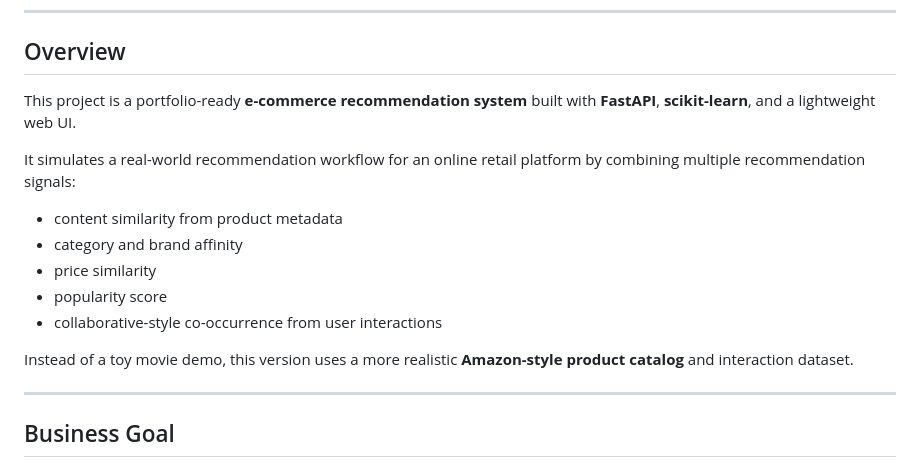
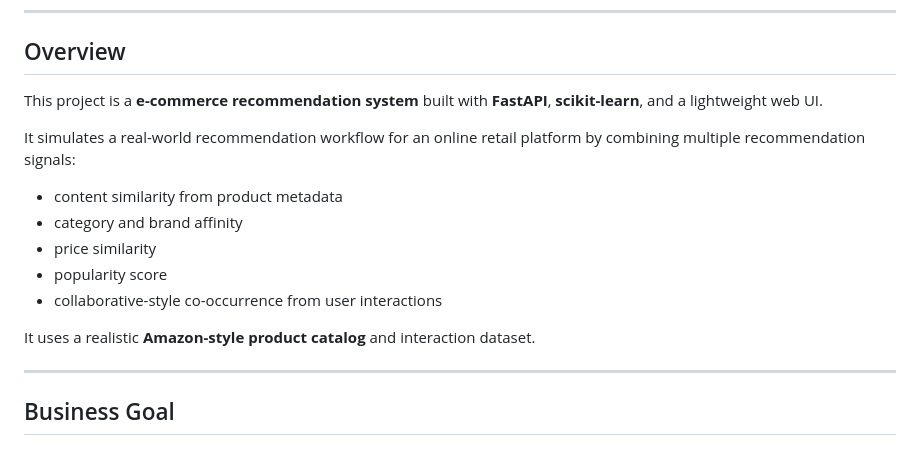
Before and after one commit to tatdattran/ml-engineer-portfolio, a Markdown page: 03_recommendation_system/README.md, the part around the change. Drawn GitHub-style.

Commit message:
update readme.md for proj 3 and portfolio

```diff
--- a/03_recommendation_system/README.md
+++ b/03_recommendation_system/README.md
@@ -16,7 +16,7 @@
 
 ## Overview
 
-This project is a portfolio-ready **e-commerce recommendation system** built with **FastAPI**, **scikit-learn**, and a lightweight web UI.
+This project is a **e-commerce recommendation system** built with **FastAPI**, **scikit-learn**, and a lightweight web UI.
 
 It simulates a real-world recommendation workflow for an online retail platform by combining multiple recommendation signals:
 
@@ -26,7 +26,7 @@ It simulates a real-world recommendation workflow for an online retail platform
 - popularity score
 - collaborative-style co-occurrence from user interactions
 
-Instead of a toy movie demo, this version uses a more realistic **Amazon-style product catalog** and interaction dataset.
+It uses a realistic **Amazon-style product catalog** and interaction dataset.
 
 ---
 
```
Also changed, not shown: README.md (+2 -2 lines).
